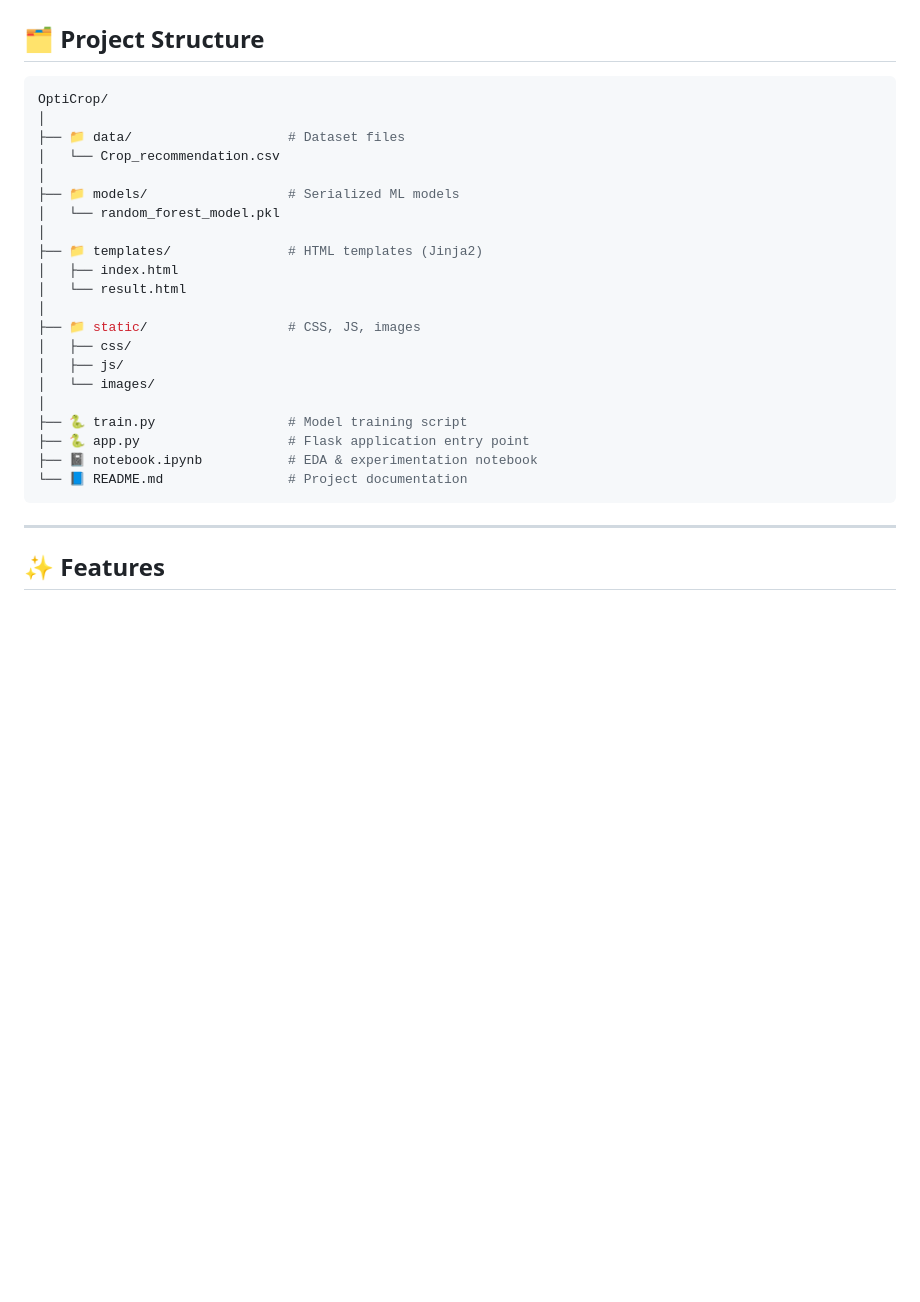
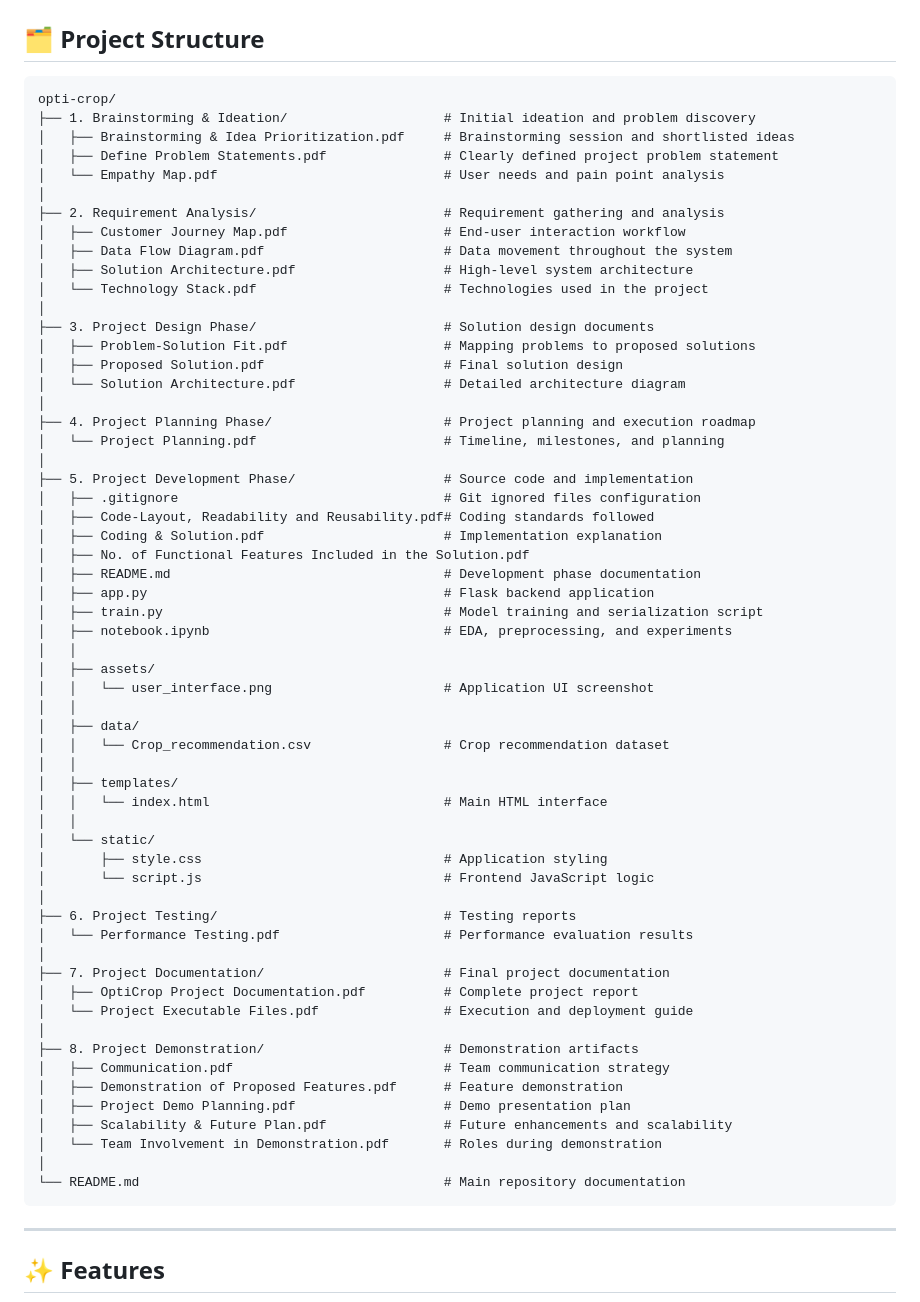
Before and after one commit to srividyadasari5/opti-crop, a Markdown page: README.md, the part around the change. Drawn GitHub-style; blank space fills up the shorter version.

Commit message:
Update project structure in README.md

````diff
--- a/README.md
+++ b/README.md
@@ -168,30 +168,66 @@ xychart-beta
 
 ## 🗂️ Project Structure
 
-```bash
-OptiCrop/
+```text
+opti-crop/
+├── 1. Brainstorming & Ideation/                    # Initial ideation and problem discovery
+│   ├── Brainstorming & Idea Prioritization.pdf     # Brainstorming session and shortlisted ideas
+│   ├── Define Problem Statements.pdf               # Clearly defined project problem statement
+│   └── Empathy Map.pdf                             # User needs and pain point analysis
 │
-├── 📁 data/                    # Dataset files
-│   └── Crop_recommendation.csv
+├── 2. Requirement Analysis/                        # Requirement gathering and analysis
+│   ├── Customer Journey Map.pdf                    # End-user interaction workflow
+│   ├── Data Flow Diagram.pdf                       # Data movement throughout the system
+│   ├── Solution Architecture.pdf                   # High-level system architecture
+│   └── Technology Stack.pdf                        # Technologies used in the project
 │
-├── 📁 models/                  # Serialized ML models
-│   └── random_forest_model.pkl
+├── 3. Project Design Phase/                        # Solution design documents
+│   ├── Problem-Solution Fit.pdf                    # Mapping problems to proposed solutions
+│   ├── Proposed Solution.pdf                       # Final solution design
+│   └── Solution Architecture.pdf                   # Detailed architecture diagram
 │
-├── 📁 templates/               # HTML templates (Jinja2)
-│   ├── index.html
-│   └── result.html
+├── 4. Project Planning Phase/                      # Project planning and execution roadmap
+│   └── Project Planning.pdf                        # Timeline, milestones, and planning
 │
-├── 📁 static/                  # CSS, JS, images
-│   ├── css/
-│   ├── js/
-│   └── images/
+├── 5. Project Development Phase/                   # Source code and implementation
+│   ├── .gitignore                                  # Git ignored files configuration
+│   ├── Code-Layout, Readability and Reusability.pdf# Coding standards followed
+│   ├── Coding & Solution.pdf                       # Implementation explanation
+│   ├── No. of Functional Features Included in the Solution.pdf
+│   ├── README.md                                   # Development phase documentation
+│   ├── app.py                                      # Flask backend application
+│   ├── train.py                                    # Model training and serialization script
+│   ├── notebook.ipynb                              # EDA, preprocessing, and experiments
+│   │
+│   ├── assets/
+│   │   └── user_interface.png                      # Application UI screenshot
+│   │
+│   ├── data/
+│   │   └── Crop_recommendation.csv                 # Crop recommendation dataset
+│   │
+│   ├── templates/
+│   │   └── index.html                              # Main HTML interface
+│   │
+│   └── static/
+│       ├── style.css                               # Application styling
+│       └── script.js                               # Frontend JavaScript logic
 │
-├── 🐍 train.py                 # Model training script
-├── 🐍 app.py                   # Flask application entry point
-├── 📓 notebook.ipynb           # EDA & experimentation notebook
-└── 📘 README.md                # Project documentation
+├── 6. Project Testing/                             # Testing reports
+│   └── Performance Testing.pdf                     # Performance evaluation results
+│
+├── 7. Project Documentation/                       # Final project documentation
+│   ├── OptiCrop Project Documentation.pdf          # Complete project report
+│   └── Project Executable Files.pdf                # Execution and deployment guide
+│
+├── 8. Project Demonstration/                       # Demonstration artifacts
+│   ├── Communication.pdf                           # Team communication strategy
+│   ├── Demonstration of Proposed Features.pdf      # Feature demonstration
+│   ├── Project Demo Planning.pdf                   # Demo presentation plan
+│   ├── Scalability & Future Plan.pdf               # Future enhancements and scalability
+│   └── Team Involvement in Demonstration.pdf       # Roles during demonstration
+│
+└── README.md                                       # Main repository documentation
 ```
-
 ---
 
 ## ✨ Features
````
